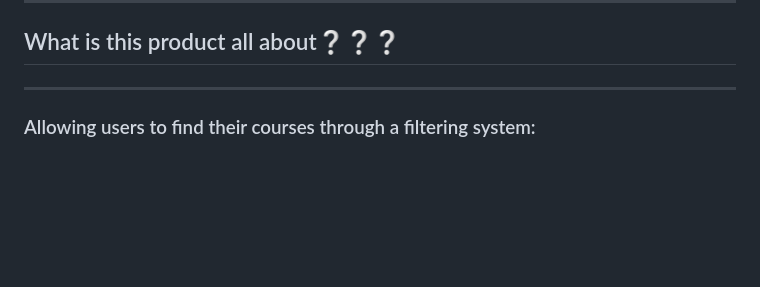
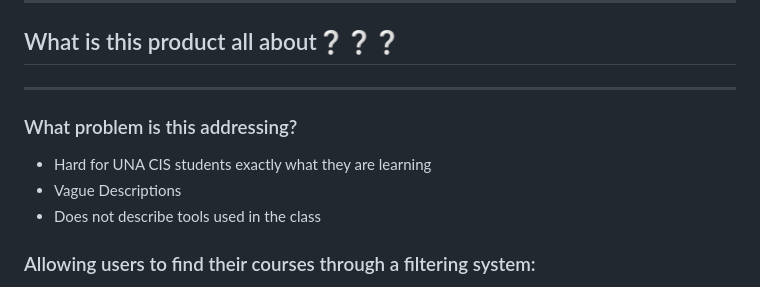
Before and after one commit to HubbbaBubbba/StackOps, a Markdown page: README.md, the part around the change. GitHub-like rendering; blank space fills up the shorter version.

```diff
--- a/README.md
+++ b/README.md
@@ -6,7 +6,10 @@
 ________________________________________
 ## What is this product all about:grey_question::grey_question::grey_question:
 ________________________________________
-
+### What problem is this addressing?
+* Hard for UNA CIS students exactly what they are learning
+* Vague Descriptions
+* Does not describe tools used in the class
 ### Allowing users to find their courses through a filtering system:
 * Search Classes
 * Search for Languages
```
